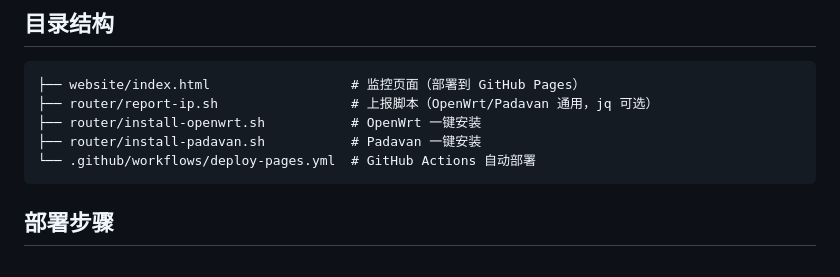
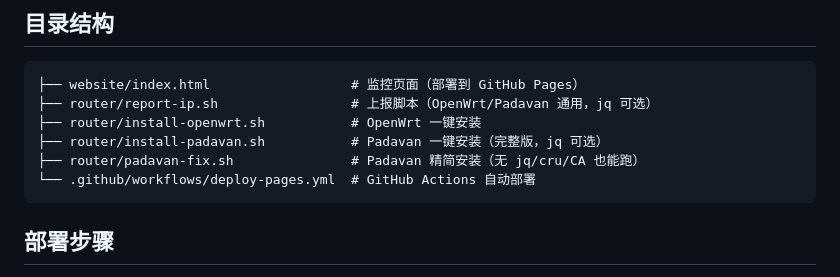
Before and after one commit to missyoub/home-ip-monitor, a Markdown page: README.md, the part around the change. GitHub-like rendering.

Commit message:
docs: 补充 padavan-fix.sh

````diff
--- a/README.md
+++ b/README.md
@@ -24,7 +24,8 @@
 ├── website/index.html                  # 监控页面（部署到 GitHub Pages）
 ├── router/report-ip.sh                 # 上报脚本（OpenWrt/Padavan 通用，jq 可选）
 ├── router/install-openwrt.sh           # OpenWrt 一键安装
-├── router/install-padavan.sh           # Padavan 一键安装
+├── router/install-padavan.sh           # Padavan 一键安装（完整版，jq 可选）
+├── router/padavan-fix.sh               # Padavan 精简安装（无 jq/cru/CA 也能跑）
 └── .github/workflows/deploy-pages.yml  # GitHub Actions 自动部署
 ```
 
````
